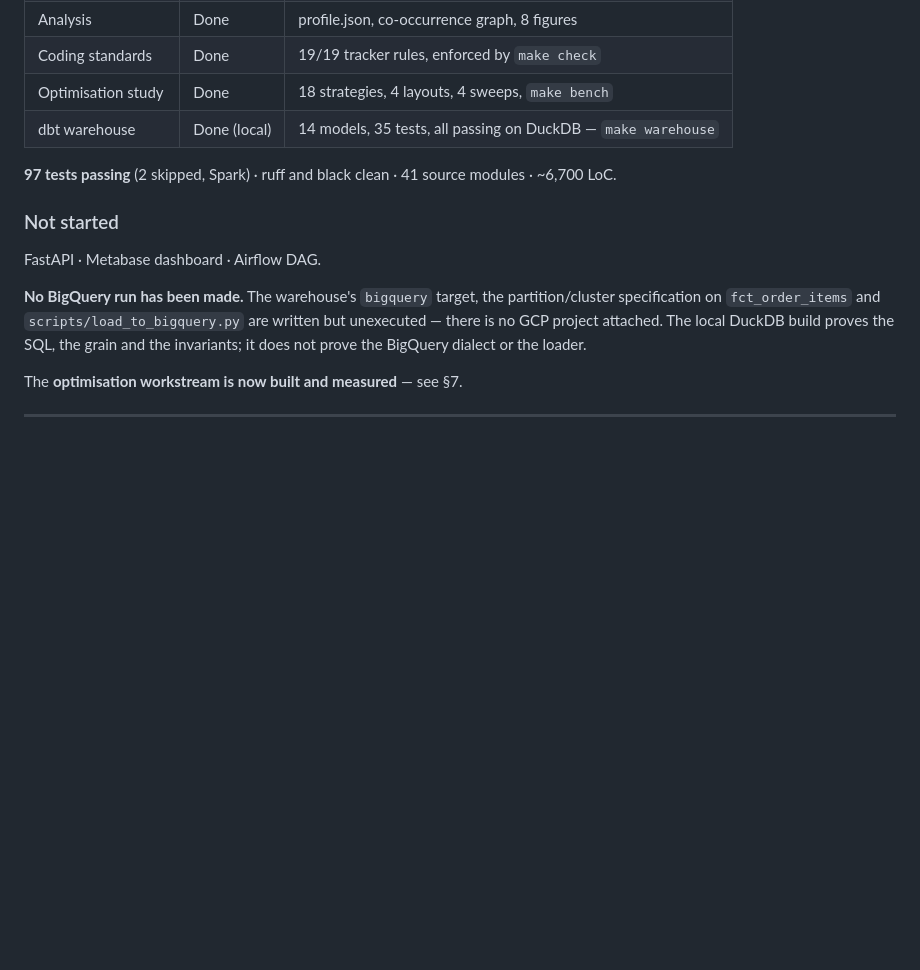
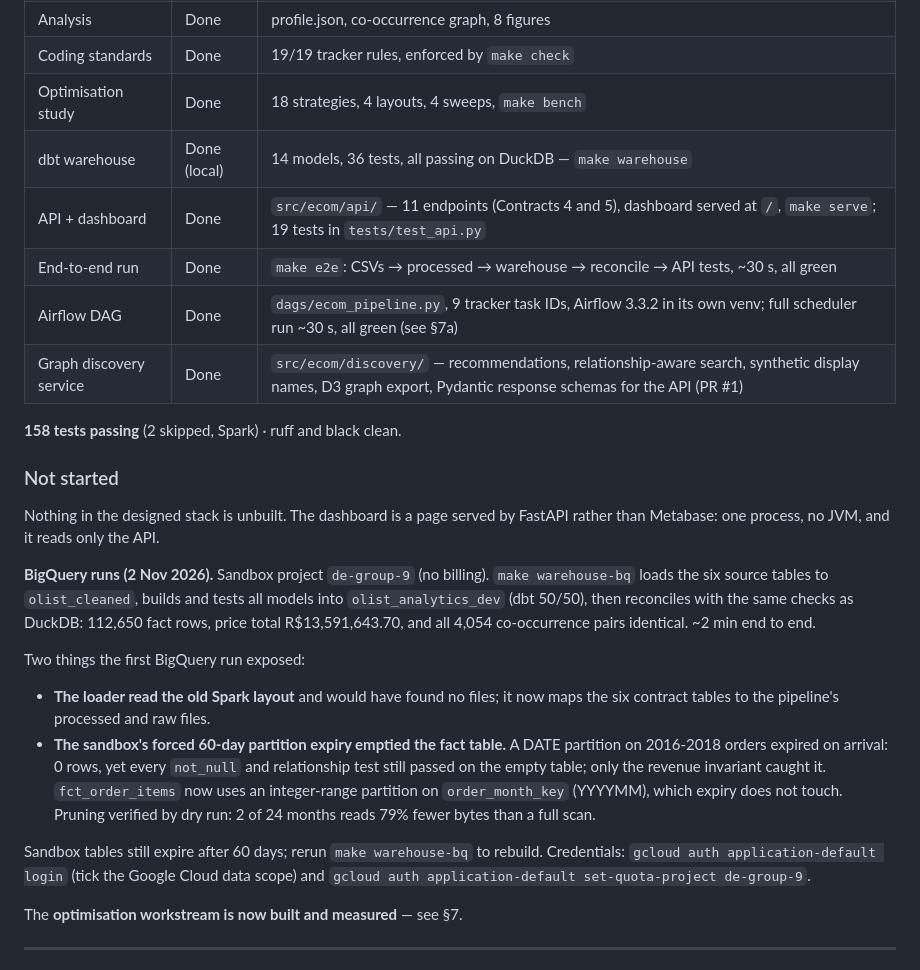
Before and after one commit to coderTanisha22/E-Commerce-Data-Analysis-Platform, a Markdown page: docs/PROJECT_STATUS.md, the part around one of its changes. GitHub-like rendering; blank space fills up the shorter version.

```diff
--- a/docs/PROJECT_STATUS.md
+++ b/docs/PROJECT_STATUS.md
@@ -41,20 +41,39 @@ Metabase/React (dashboard) · Docker.
 | Analysis | Done | profile.json, co-occurrence graph, 8 figures |
 | Coding standards | Done | 19/19 tracker rules, enforced by `make check` |
 | Optimisation study | Done | 18 strategies, 4 layouts, 4 sweeps, `make bench` |
-| dbt warehouse | Done (local) | 14 models, 35 tests, all passing on DuckDB — `make warehouse` |
+| dbt warehouse | Done (local) | 14 models, 36 tests, all passing on DuckDB — `make warehouse` |
+| API + dashboard | Done | `src/ecom/api/` — 11 endpoints (Contracts 4 and 5), dashboard served at `/`, `make serve`; 19 tests in `tests/test_api.py` |
+| End-to-end run | Done | `make e2e`: CSVs → processed → warehouse → reconcile → API tests, ~30 s, all green |
+| Airflow DAG | Done | `dags/ecom_pipeline.py`, 9 tracker task IDs, Airflow 3.3.2 in its own venv; full scheduler run ~30 s, all green (see §7a) |
+| Graph discovery service | Done | `src/ecom/discovery/` — recommendations, relationship-aware search, synthetic display names, D3 graph export, Pydantic response schemas for the API (PR #1) |
 
-**97 tests passing** (2 skipped, Spark) · ruff and black clean · 41 source
-modules · ~6,700 LoC.
+**158 tests passing** (2 skipped, Spark) · ruff and black clean.
 
 ### Not started
 
-FastAPI · Metabase dashboard · Airflow DAG.
+Nothing in the designed stack is unbuilt. The
+dashboard is a page served by FastAPI rather than Metabase: one process, no JVM,
+and it reads only the API.
 
-**No BigQuery run has been made.** The warehouse's `bigquery` target, the
-partition/cluster specification on `fct_order_items` and
-`scripts/load_to_bigquery.py` are written but unexecuted — there is no GCP
-project attached. The local DuckDB build proves the SQL, the grain and the
-invariants; it does not prove the BigQuery dialect or the loader.
+**BigQuery runs (2 Nov 2026).** Sandbox project `de-group-9` (no billing).
+`make warehouse-bq` loads the six source tables to `olist_cleaned`, builds and
+tests all models into `olist_analytics_dev` (dbt 50/50), then reconciles with
+the same checks as DuckDB: 112,650 fact rows, price total R$13,591,643.70, and
+all 4,054 co-occurrence pairs identical. ~2 min end to end.
+
+Two things the first BigQuery run exposed:
+- **The loader read the old Spark layout** and would have found no files; it now
+  maps the six contract tables to the pipeline's processed and raw files.
+- **The sandbox's forced 60-day partition expiry emptied the fact table.** A DATE
+  partition on 2016-2018 orders expired on arrival: 0 rows, yet every
+  `not_null` and relationship test still passed on the empty table; only the
+  revenue invariant caught it. `fct_order_items` now uses an integer-range
+  partition on `order_month_key` (YYYYMM), which expiry does not touch. Pruning
+  verified by dry run: 2 of 24 months reads 79% fewer bytes than a full scan.
+
+Sandbox tables still expire after 60 days; rerun `make warehouse-bq` to rebuild.
+Credentials: `gcloud auth application-default login` (tick the Google Cloud
+data scope) and `gcloud auth application-default set-quota-project de-group-9`.
 
 The **optimisation workstream is now built and measured** — see §7.
 
```
Also changed, not shown: other parts of docs/PROJECT_STATUS.md (+74 -16 lines).
